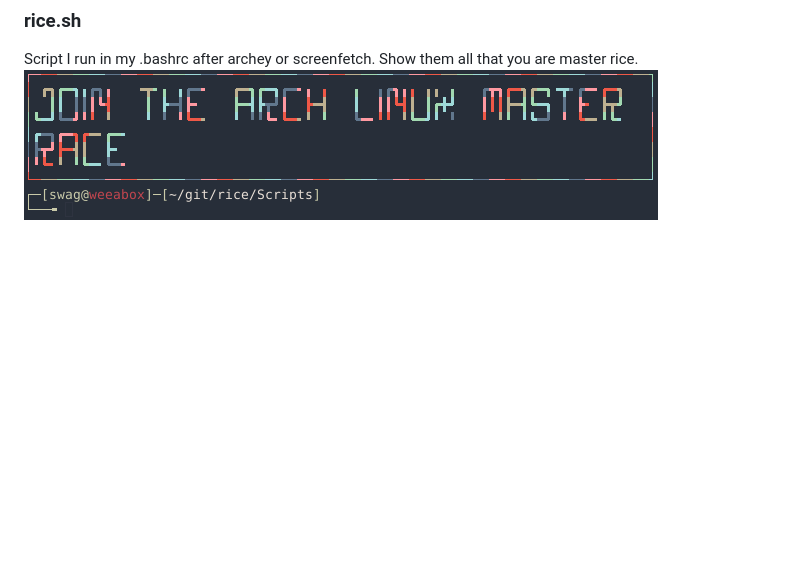
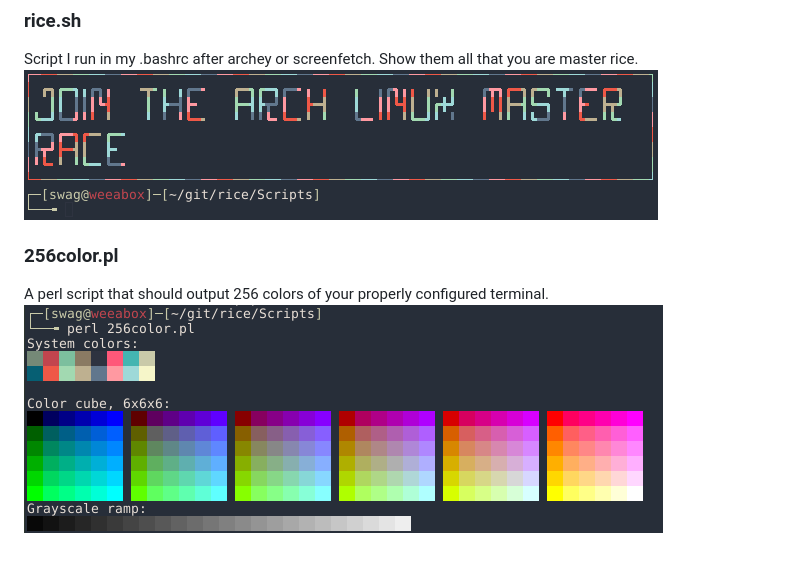
Before and after one commit to UltraNyan/rice, a Markdown page: Scripts/README.md, the part around the change. Rendered like a GitHub page; pictures changed too: Screenshots/script_pics/256colors.png; blank space fills up the shorter version.

Commit message:
forgot 256colors.pl

```diff
--- a/Scripts/README.md
+++ b/Scripts/README.md
@@ -33,3 +33,8 @@ Useful script that shows all toilet fonts you have installed.
 ### rice.sh
 Script I run in my .bashrc after archey or screenfetch. Show them all that you are master rice.
 ![](https://raw.githubusercontent.com/UltraNyan/rice/master/Screenshots/script_pics/rice.png)
+
+
+### 256color.pl
+A perl script that should output 256 colors of your properly configured terminal.
+![](https://raw.githubusercontent.com/UltraNyan/rice/master/Screenshots/script_pics/256colors.png)
```
